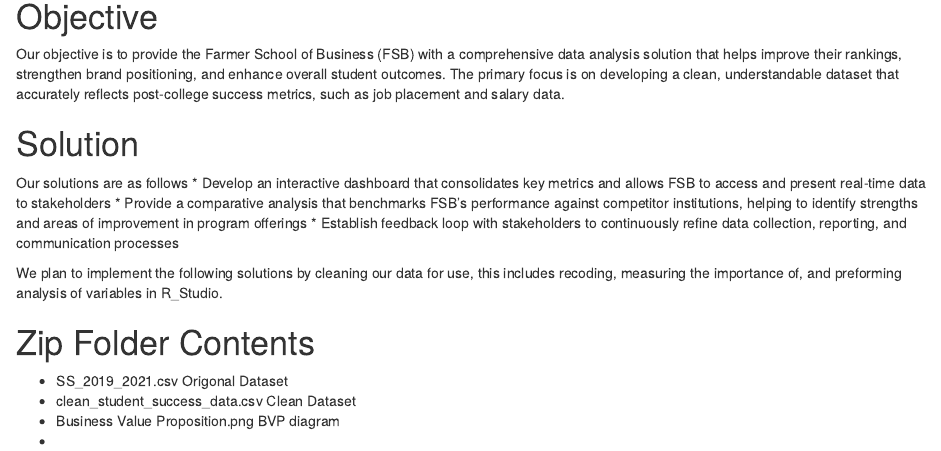
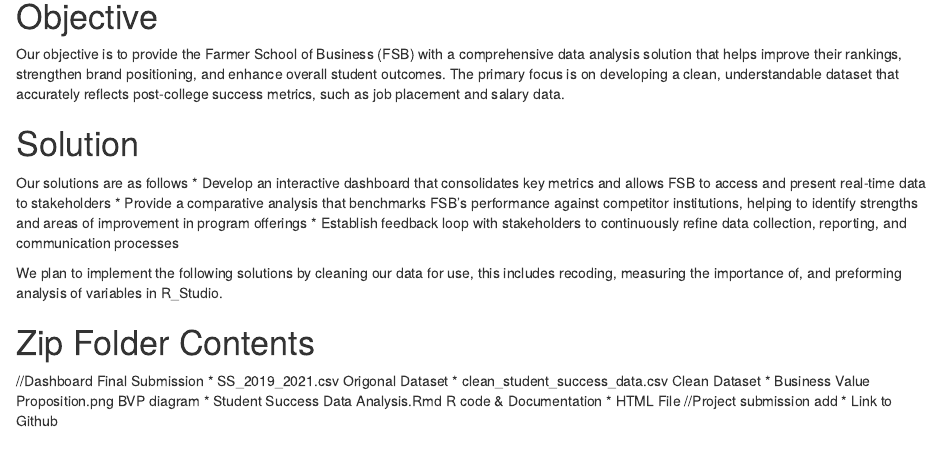
Before and after one commit to oakleynb/ISA616-Project2-Group-8, an R Markdown document (README.rmd): the page in a window 1100 px wide, from 230 px down. Rendered offline with R 4.5, knitr and Pandoc, with nearby package versions.

Commit message:
Update README.rmd

```diff
--- a/README.rmd
+++ b/README.rmd
@@ -18,8 +18,11 @@
 We plan to implement the following solutions by cleaning our data for use, this includes recoding, measuring the importance of, and preforming analysis of variables in R_Studio.
 
 # Zip Folder Contents
-
+//Dashboard Final Submission
 * SS_2019_2021.csv                  Origonal Dataset
 * clean_student_success_data.csv    Clean Dataset
 * Business Value Proposition.png    BVP diagram
-*
+* Student Success Data Analysis.Rmd R code & Documentation
+* HTML File
+//Project submission add
+* Link to Github
```
